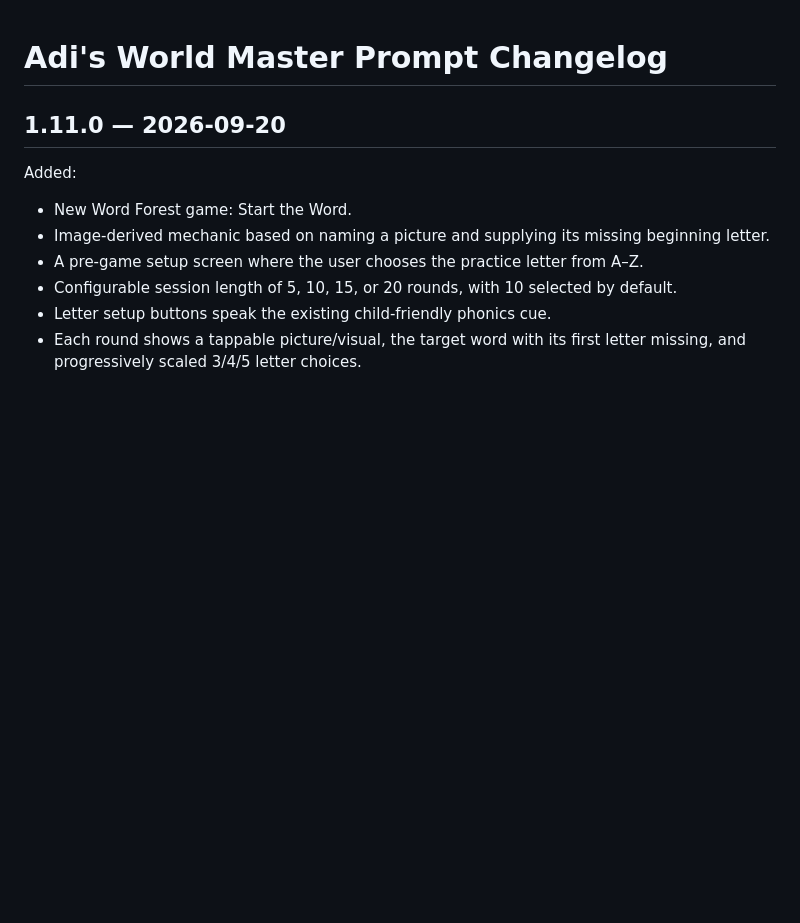
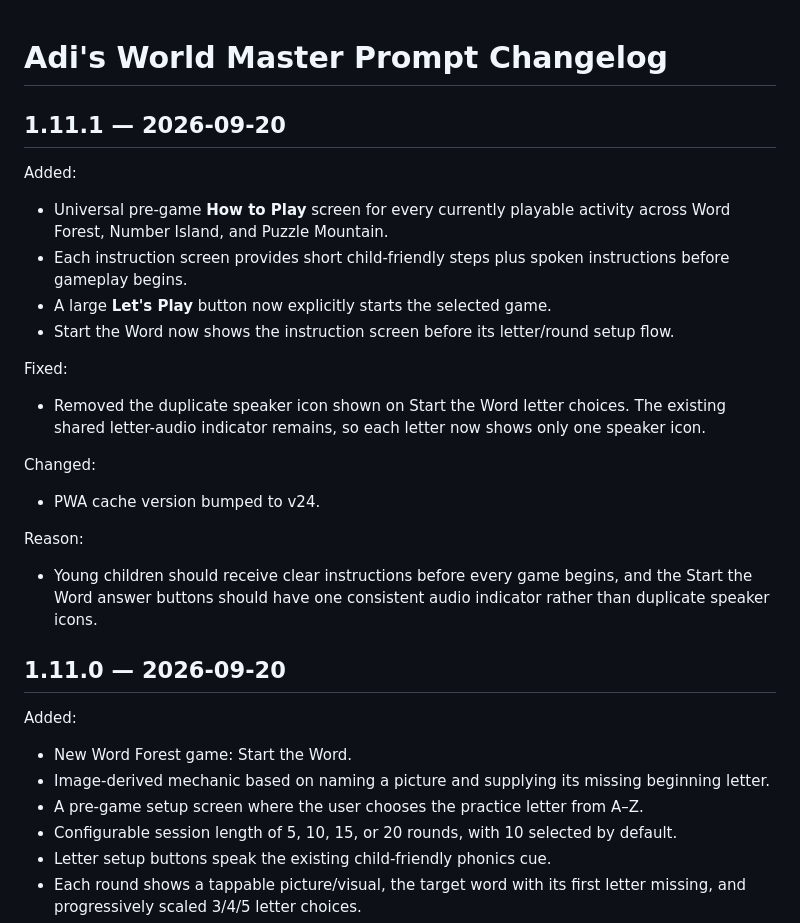
Before and after one commit to jlijano/adi-s-world, a Markdown page: MASTER_PROMPT_CHANGELOG.md, the part around the change. Drawn GitHub-style; blank space fills up the shorter version.

Commit message:
Add v1.11.1 instruction and speaker fix changelog

```diff
--- a/MASTER_PROMPT_CHANGELOG.md
+++ b/MASTER_PROMPT_CHANGELOG.md
@@ -1,4 +1,26 @@
 # Adi's World Master Prompt Changelog
+
+## 1.11.1 — 2026-09-20
+
+Added:
+
+- Universal pre-game **How to Play** screen for every currently playable activity across Word Forest, Number Island, and Puzzle Mountain.
+- Each instruction screen provides short child-friendly steps plus spoken instructions before gameplay begins.
+- A large **Let's Play** button now explicitly starts the selected game.
+- Start the Word now shows the instruction screen before its letter/round setup flow.
+
+Fixed:
+
+- Removed the duplicate speaker icon shown on Start the Word letter choices. The existing shared letter-audio indicator remains, so each letter now shows only one speaker icon.
+
+Changed:
+
+- PWA cache version bumped to v24.
+
+Reason:
+
+- Young children should receive clear instructions before every game begins, and the Start the Word answer buttons should have one consistent audio indicator rather than duplicate speaker icons.
+
 
 ## 1.11.0 — 2026-09-20
 
```
